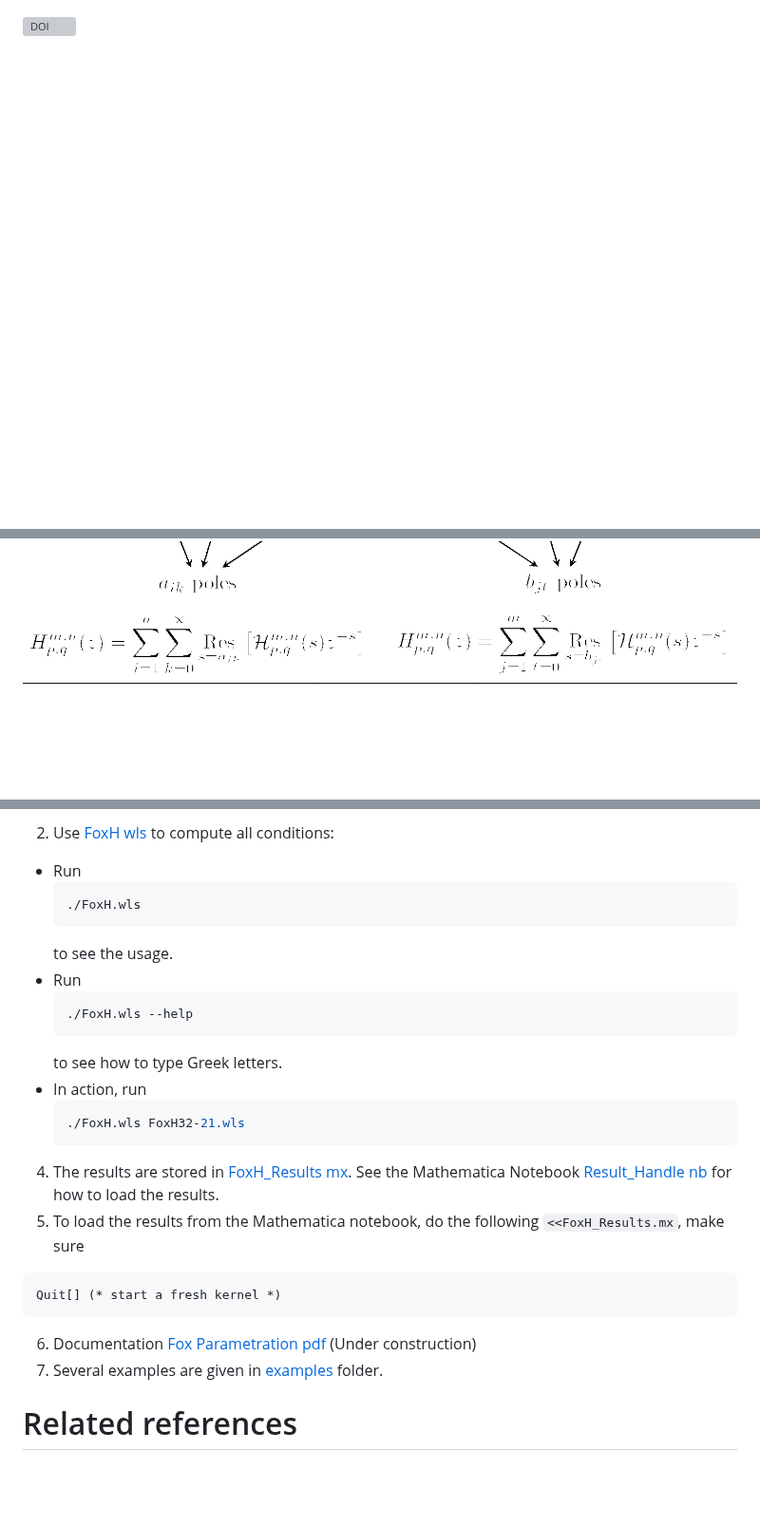
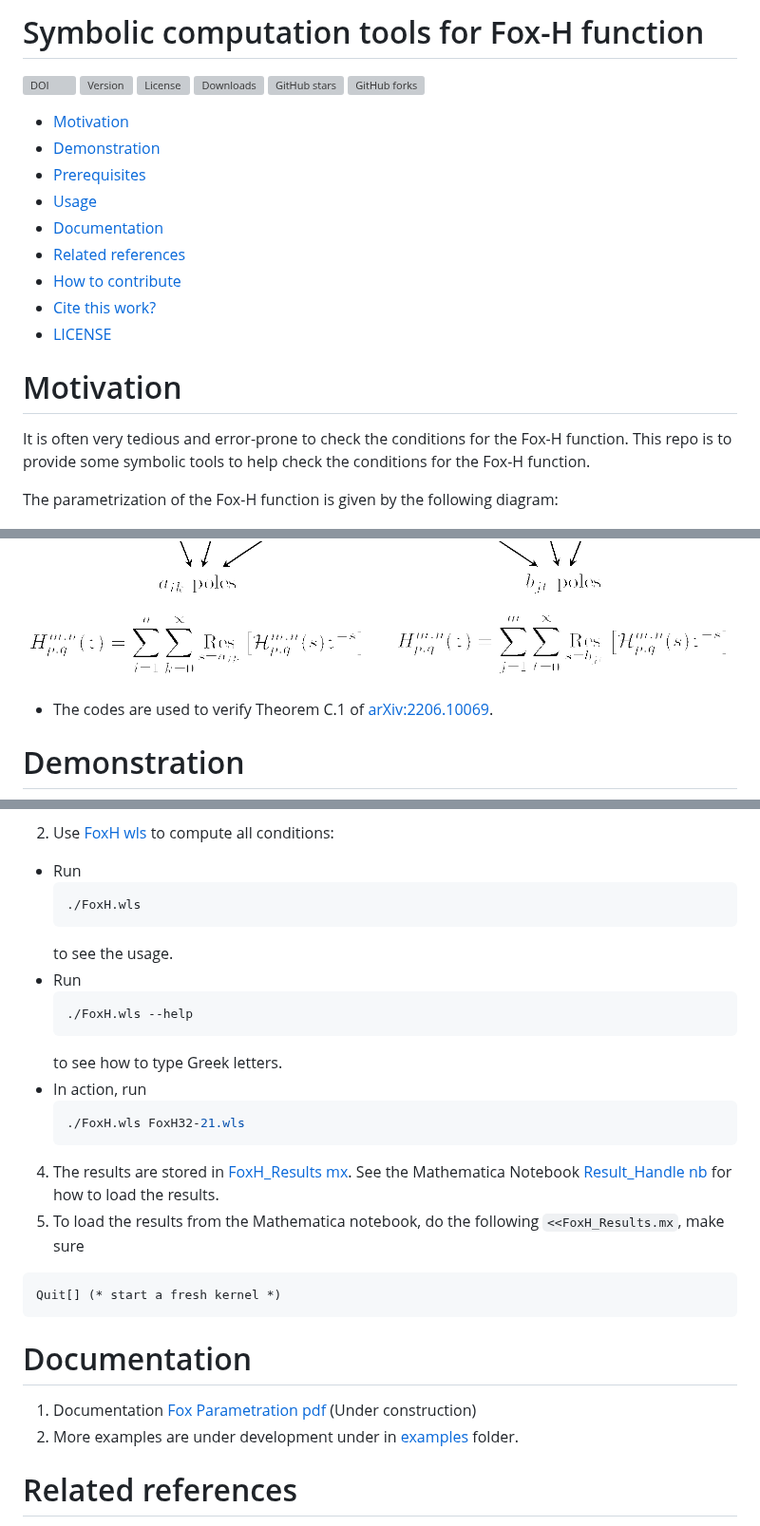
Before and after one commit to chenle02/Fox-H_Symbolic_Tools, a Markdown page: readme.md, 3 parts joined by grey strips. Shown at 95% size. GitHub-like rendering; blank space fills up the shorter version; grey boxes are pictures that could not be loaded.

Commit message:
chore(readme.md): update formatting and fix typos feat(readme.md): add motivation section explaining the purpose of the repository feat(readme.md): add demonstration section with a screenshot and asciicast feat(readme.md): add prerequisites section with required software versions feat(readme.md): add usage section with instructions on how to use the tools feat(readme.md): add documentation section with links to documentation files

````diff
--- a/readme.md
+++ b/readme.md
@@ -1,4 +1,26 @@
+# Symbolic computation tools for Fox-H function
+[![DOI](https://zenodo.org/badge/DOI/10.5281/zenodo.10143786.svg)](https://doi.org/10.5281/zenodo.10143786) ![Version](https://img.shields.io/github/v/release/chenle02/Fox-H_Symbolic_Tools) ![License](https://img.shields.io/github/license/chenle02/Fox-H_Symbolic_Tools) ![Downloads](https://img.shields.io/npm/dm/package-name) ![GitHub stars](https://img.shields.io/github/stars/chenle02/Fox-H_Symbolic_Tools) ![GitHub forks](https://img.shields.io/github/forks/chenle02/Fox-H_Symbolic_Tools)
 
-[![DOI](https://zenodo.org/badge/DOI/10.5281/zenodo.10143786.svg)](https://doi.org/10.5281/zenodo.10143786)
+<!-- vim-markdown-toc GFM -->
+
+* [Motivation](#motivation)
+* [Demonstration](#demonstration)
+* [Prerequisites](#prerequisites)
+* [Usage](#usage)
+* [Documentation](#documentation)
+* [Related references](#related-references)
+* [How to contribute](#how-to-contribute)
+* [Cite this work?](#cite-this-work)
+* [LICENSE](#license)
+
+<!-- vim-markdown-toc -->
+
+
+
+# Motivation
+
+It is often very tedious and error-prone to check the conditions for the Fox-H function. This repo is to provide some symbolic tools to help check the conditions for the Fox-H function.
+
+The parametrization of the Fox-H function is given by the following diagram:
 
 ![Fox H-function Diagram](./media/FoxH-Diagram.png)
@@ -5,2 +30,7 @@
 ![Well-posedness Diagram](./media/Well-posedness.png)
+
+* The codes are used to verify Theorem C.1 of [arXiv:2206.10069](https://arxiv.org/abs/2206.10069).
+
+# Demonstration
+
 ![Screenshot](./media/Screenshot.png)
@@ -51,26 +80,29 @@
 
 2. Use [FoxH wls](./FoxH.wls) to compute all conditions:
   * Run
-    ```bash
+    ```shell
     ./FoxH.wls
     ```
     to see the usage.
   * Run
-    ```bash
+    ```shell
     ./FoxH.wls --help
     ```
     to see how to type Greek letters.
   * In action, run
-    ```bash
+    ```shell
     ./FoxH.wls FoxH32-21.wls
     ```
 4. The results are stored in [FoxH_Results mx](./FoxH_Results.mx). See the Mathematica Notebook [Result_Handle nb](./Result_Handle.nb) for how to load the results.
 5. To load the results from the Mathematica notebook, do the following `<<FoxH_Results.mx`, make sure
-```
+```wolframscript
 Quit[] (* start a fresh kernel *)
 ```
-6. Documentation [Fox Parametration pdf](./documentation/FoxH-Parametration.pdf) (Under construction)
-7. Several examples are given in [examples](./examples) folder.
+
+# Documentation
+
+1. Documentation [Fox Parametration pdf](./documentation/FoxH-Parametration.pdf) (Under construction)
+2. More examples are under development under in [examples](./examples) folder.
 
 # Related references
 
````
Also changed, not shown: other parts of readme.md (+10 -8 lines).
